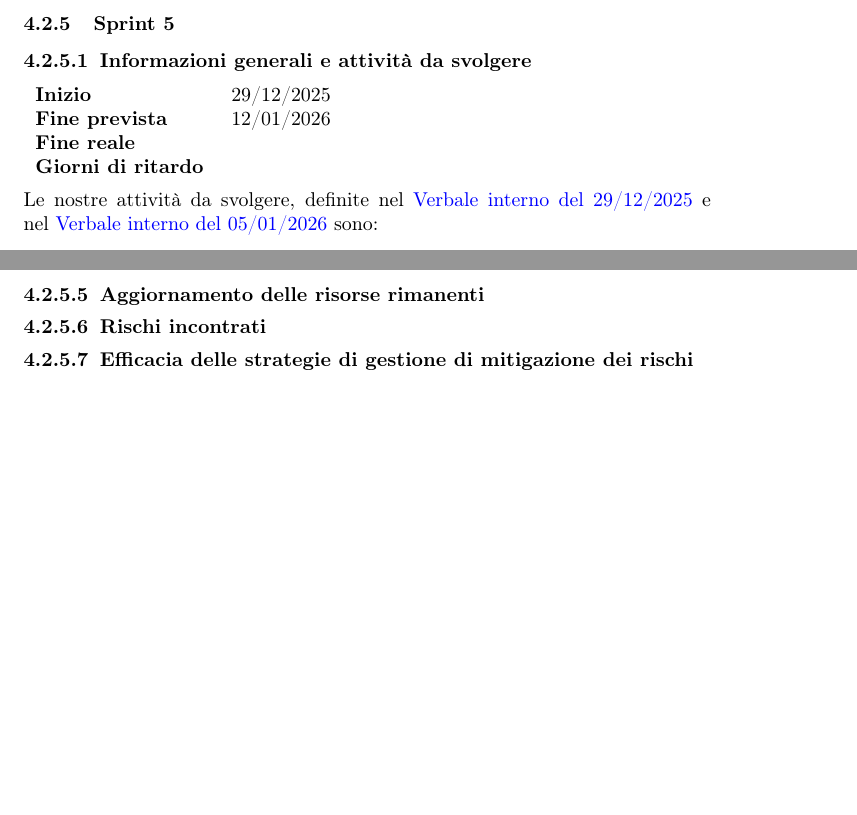
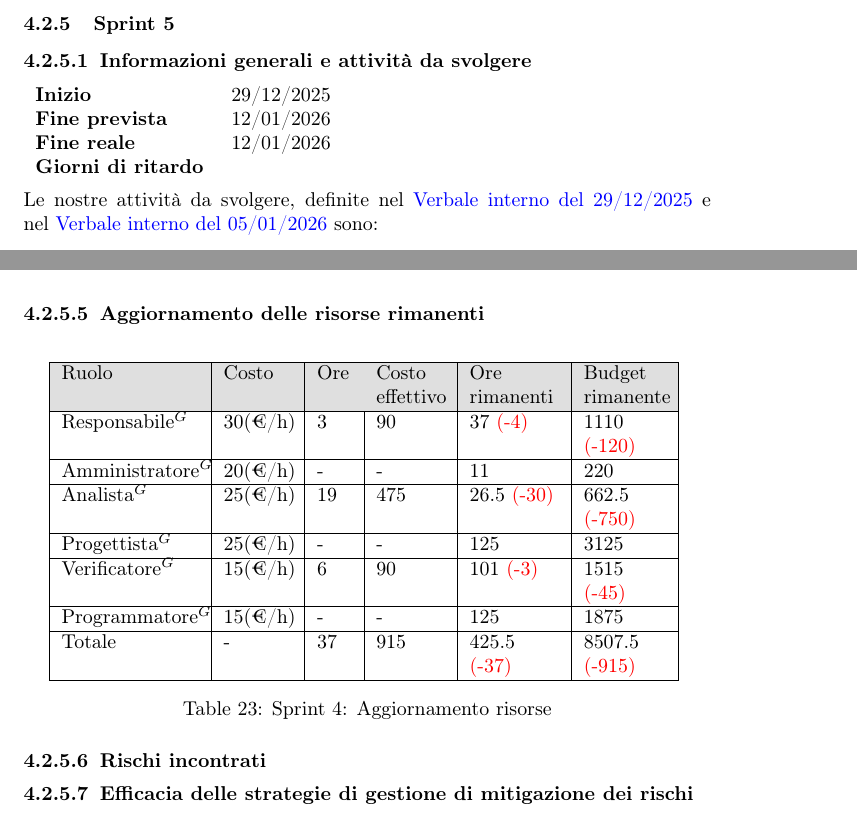
Before and after one commit to NullPointersGroup/Documentazione, a LaTeX document (src/RTB/Documenti Esterni/Piano di Progetto/Piano_di_Progetto.tex, which reads src/RTB/Documenti Esterni/Piano di Progetto/sprint/sprint05.tex): two parts of pages 35 and 36 of 36 before the commit and two parts of pages 35 and 38 of 38 after it, joined at a grey line, cut so that both start at the same text, the shorter picture padded with empty space. Compiled offline with pdfLaTeX.

Commit message:
Inizio piano di progetto, quinto sprint

```diff
--- a/src/RTB/Documenti Esterni/Piano di Progetto/sprint/sprint05.tex
+++ b/src/RTB/Documenti Esterni/Piano di Progetto/sprint/sprint05.tex
@@ -5,7 +5,7 @@
 \begin{tabular}{p{0.25\textwidth} p{0.2\textwidth}}
 	\textbf{Inizio} & 29/12/2025 \\
 	\textbf{Fine prevista} & 12/01/2026 \\
-	\textbf{Fine reale} & \\
+	\textbf{Fine reale} &  12/01/2026\\
 	\textbf{Giorni di ritardo} &
 \end{tabular}
 \newline \newline
@@ -62,6 +93,24 @@ Il totale preventivato per lo sprint$^G$ è \textbf{615€}.\\
+\end{figure}
+
+
 
 \subsubsubsection{Aggiornamento delle risorse rimanenti}
-
+\begin{table}[H]
+	\centering
+	\begin{tabular}{|p{0.2\textwidth}|p{0.1\textwidth}|p{0.05\textwidth}|p{0.1\textwidth}|p{0.13\textwidth}|p{0.12\textwidth}|}
+		\hline
+		\rowcolor{gray!25}
+		Ruolo & Costo & Ore & Costo \newline effettivo & Ore \newline rimanenti & Budget \newline rimanente \\ \hline
+		Responsabile$^G$   & 30(€/h) & 3 & 90 & 37 \textcolor{red}{(-4)} & 1110 \textcolor{red}{(-120)} \\ \hline
+		Amministratore$^G$ & 20(€/h) & - & - & 11 & 220 \\ \hline
+		Analista$^G$       & 25(€/h) & 19 & 475 & 26.5 \textcolor{red}{(-30)} & 662.5 \newline \textcolor{red}{(-750)} \\ \hline
+		Progettista$^G$    & 25(€/h) & - & - & 125 & 3125 \\ \hline
+		Verificatore$^G$   & 15(€/h) & 6 & 90 & 101 \textcolor{red}{(-3)} & 1515 \textcolor{red}{(-45)} \\ \hline
+		Programmatore$^G$  & 15(€/h) & - & - & 125 & 1875 \\ \hline
+		Totale         & - & 37 & 915 & 425.5 \textcolor{red}{(-37)} & 8507.5 \newline \textcolor{red}{(-915)} \\ \hline
+	\end{tabular}
+	\caption{Sprint 4: Aggiornamento risorse}
+\end{table}
 \subsubsubsection{Rischi incontrati}
 
 \subsubsubsection{Efficacia delle strategie di gestione di mitigazione dei rischi}
```
Also changed, not shown: src/shared/images/PianoProgetto/sprint05_consuntivo.png (added), src/RTB/Documenti Esterni/Piano di Progetto/sprint/sprint05.tex (31 more changed lines).
